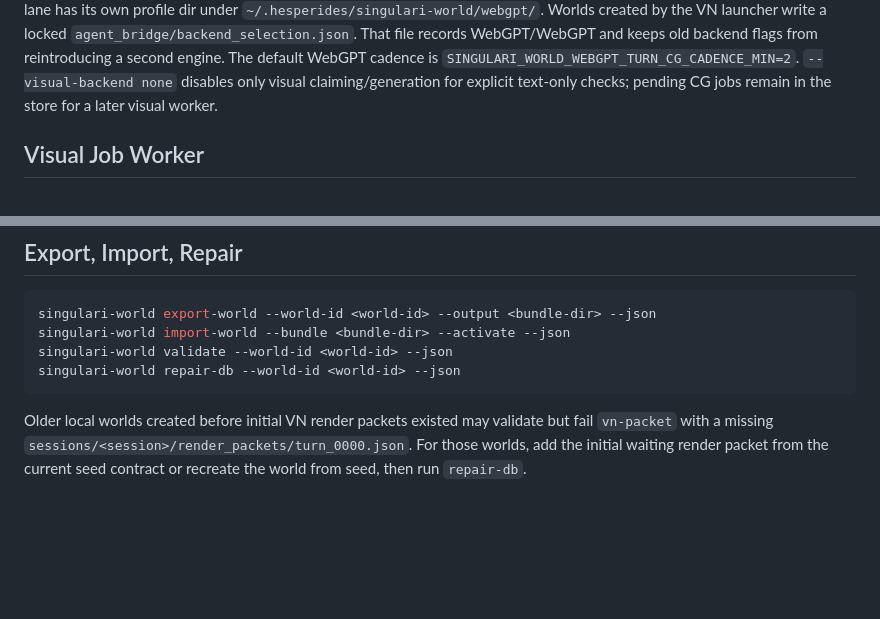
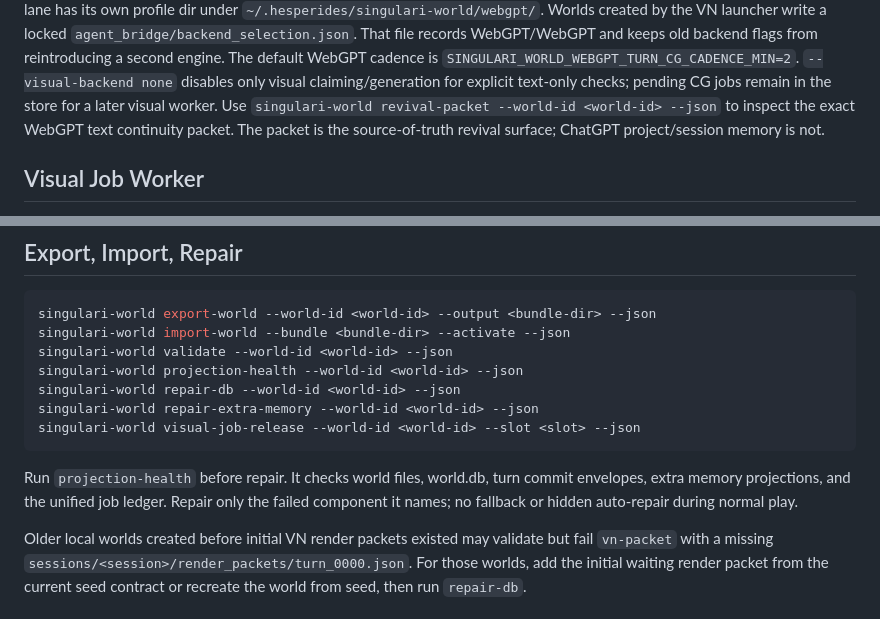
Before and after one commit to teukboong/singulariTeaWorld, a Markdown page: AGENTS.md, 2 parts joined by grey strips. Rendered like a GitHub page; blank space fills up the shorter version.

````diff
--- a/AGENTS.md
+++ b/AGENTS.md
@@ -358,6 +358,9 @@ old backend flags from reintroducing a second engine. The default WebGPT cadence
 is `SINGULARI_WORLD_WEBGPT_TURN_CG_CADENCE_MIN=2`. `--visual-backend none`
 disables only visual claiming/generation for explicit text-only checks; pending
 CG jobs remain in the store for a later visual worker.
+Use `singulari-world revival-packet --world-id <world-id> --json` to inspect
+the exact WebGPT text continuity packet. The packet is the source-of-truth
+revival surface; ChatGPT project/session memory is not.
 
 ## Visual Job Worker
 
@@ -418,8 +421,16 @@ singulari-world visual-job-release --world-id <world-id> --slot <slot> --json
 singulari-world export-world --world-id <world-id> --output <bundle-dir> --json
 singulari-world import-world --bundle <bundle-dir> --activate --json
 singulari-world validate --world-id <world-id> --json
+singulari-world projection-health --world-id <world-id> --json
 singulari-world repair-db --world-id <world-id> --json
+singulari-world repair-extra-memory --world-id <world-id> --json
+singulari-world visual-job-release --world-id <world-id> --slot <slot> --json
 ```
+
+Run `projection-health` before repair. It checks world files, world.db, turn
+commit envelopes, extra memory projections, and the unified job ledger. Repair
+only the failed component it names; no fallback or hidden auto-repair during
+normal play.
 
 Older local worlds created before initial VN render packets existed may validate
 but fail `vn-packet` with a missing `sessions/<session>/render_packets/turn_0000.json`.
````
Also changed, not shown: README.md (+22 -0 lines).
